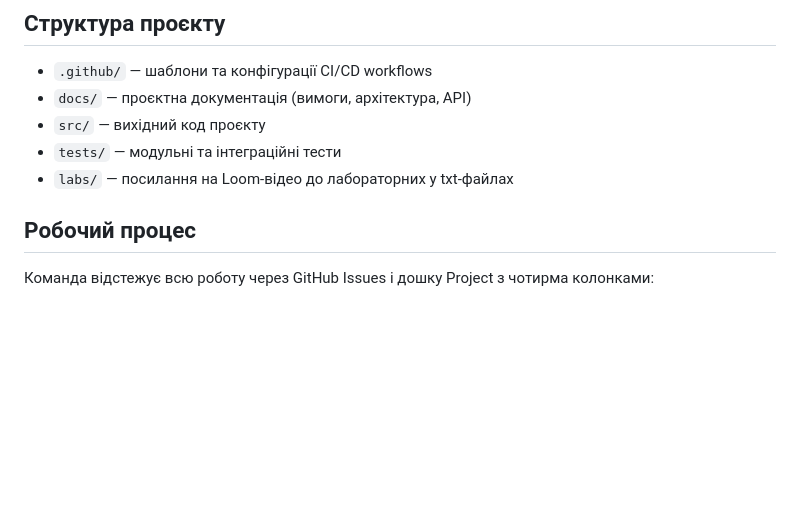
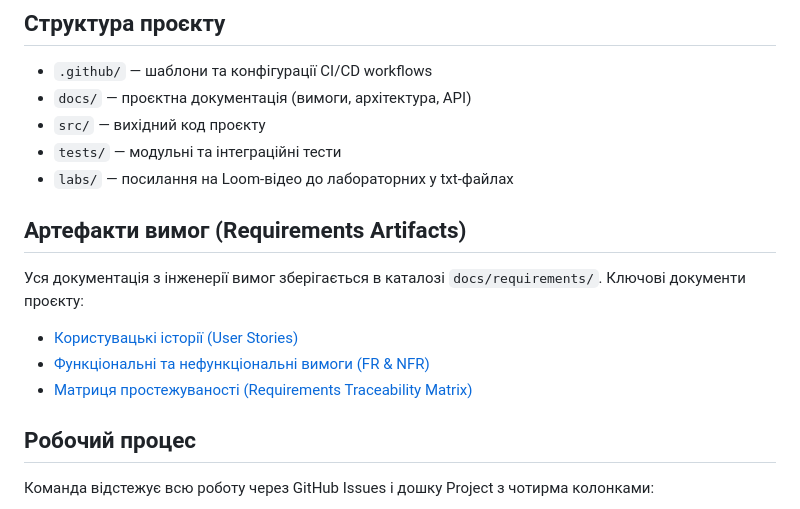
Before and after one commit to ukma-fin-ssdm-2026/reserve-flow, a Markdown page: README.md, the part around the change. Drawn GitHub-style; blank space fills up the shorter version.

Commit message:
docs: update README.md according to LAb02 requirements

```diff
--- a/README.md
+++ b/README.md
@@ -16,6 +16,14 @@
 * `src/` — вихідний код проєкту
 * `tests/` — модульні та інтеграційні тести
 * `labs/` — посилання на Loom-відео до лабораторних у txt-файлах
+
+## Артефакти вимог (Requirements Artifacts)
+
+Уся документація з інженерії вимог зберігається в каталозі `docs/requirements/`. Ключові документи проєкту:
+
+* [Користувацькі історії (User Stories)](docs/requirements/user-stories.md)
+* [Функціональні та нефункціональні вимоги (FR & NFR)](docs/requirements/requirements.md)
+* [Матриця простежуваності (Requirements Traceability Matrix)](docs/requirements/rtm.md)
 
 ## Робочий процес
 
```
